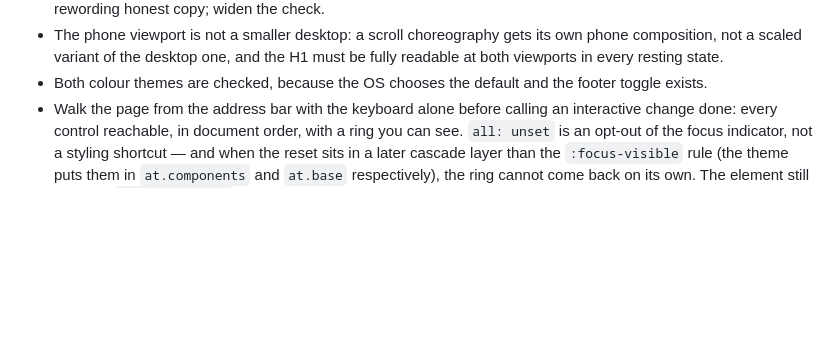
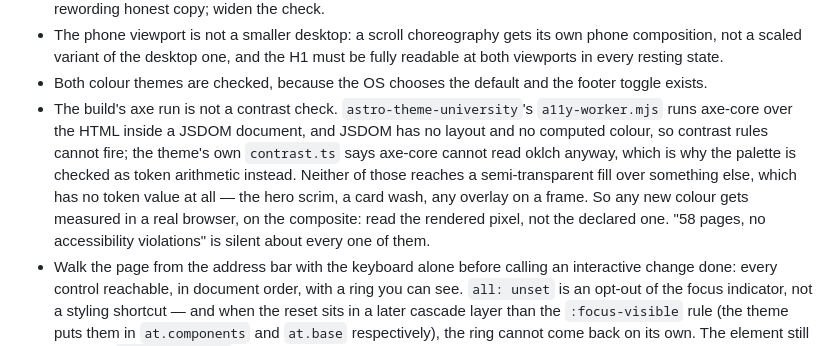
Before and after one commit to comp4020-agentic-coding-studio/comp4020-ass2-Ray0766, a Markdown page: CLAUDE.md, the part around the change. GitHub-like rendering; blank space fills up the shorter version.

Commit message:
Write down what the build's axe run does not check
I have been reading "58 pages — no accessibility violations" as if it
covered contrast. It cannot: the theme runs axe-core over the HTML
inside JSDOM, which has no layout and no computed colour, and the
theme's own contrast.ts says axe-core cannot evaluate oklch in the
first place — which is why the palette is checked as token arithmetic.
Neither reaches a translucent fill over a frame, which is exactly what
the hero scrim is. New colours get measured on the composite, in a
browser.

```diff
--- a/CLAUDE.md
+++ b/CLAUDE.md
@@ -215,6 +215,16 @@ find the real one or state the technique generically.
   must be fully readable at both viewports in every resting state.
 - Both colour themes are checked, because the OS chooses the default and the
   footer toggle exists.
+- The build's axe run is not a contrast check. `astro-theme-university`'s
+  `a11y-worker.mjs` runs axe-core over the HTML inside a JSDOM document, and
+  JSDOM has no layout and no computed colour, so contrast rules cannot fire;
+  the theme's own `contrast.ts` says axe-core cannot read oklch anyway, which
+  is why the palette is checked as token arithmetic instead. Neither of those
+  reaches a semi-transparent fill over something else, which has no token
+  value at all — the hero scrim, a card wash, any overlay on a frame. So any
+  new colour gets measured in a real browser, on the composite: read the
+  rendered pixel, not the declared one. "58 pages, no accessibility
+  violations" is silent about every one of them.
 - Walk the page from the address bar with the keyboard alone before calling
   an interactive change done: every control reachable, in document order,
   with a ring you can see. `all: unset` is an opt-out of the focus indicator,
```
